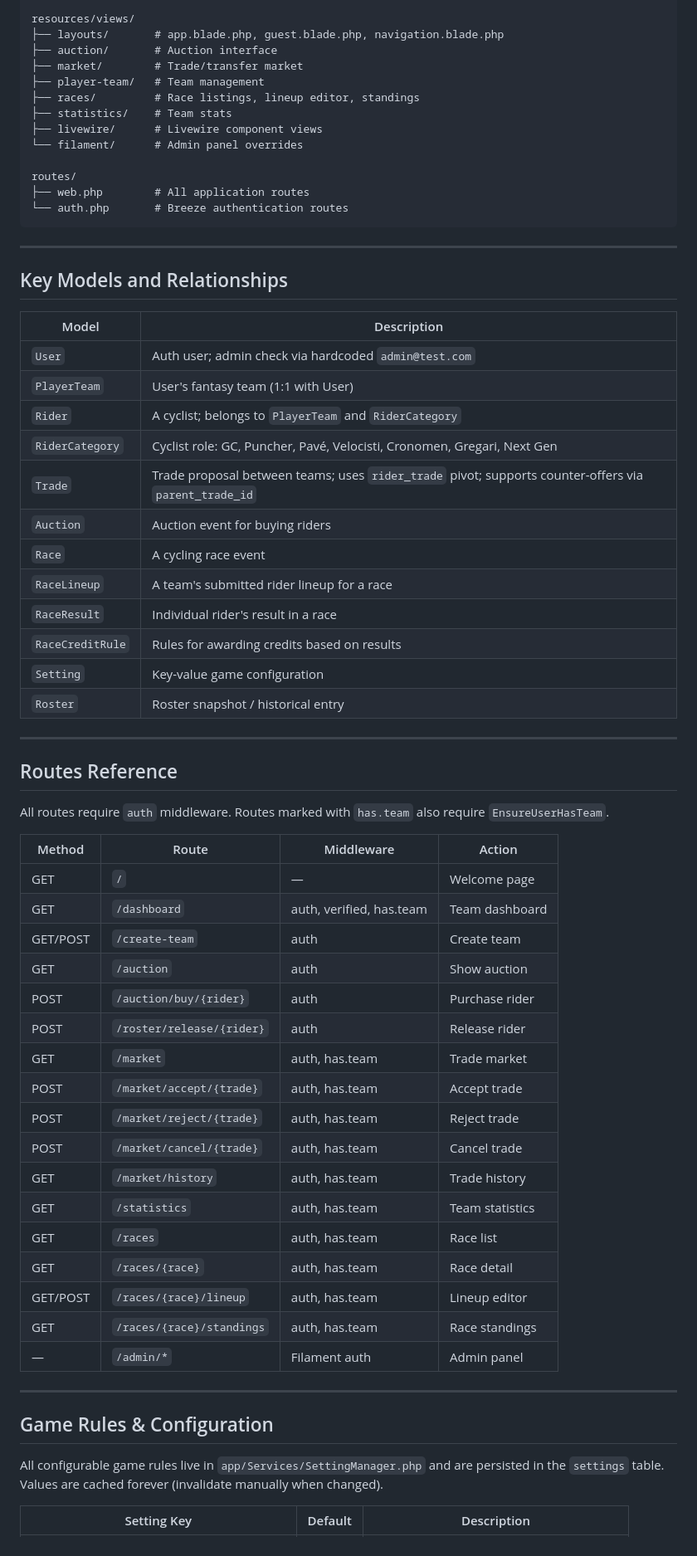
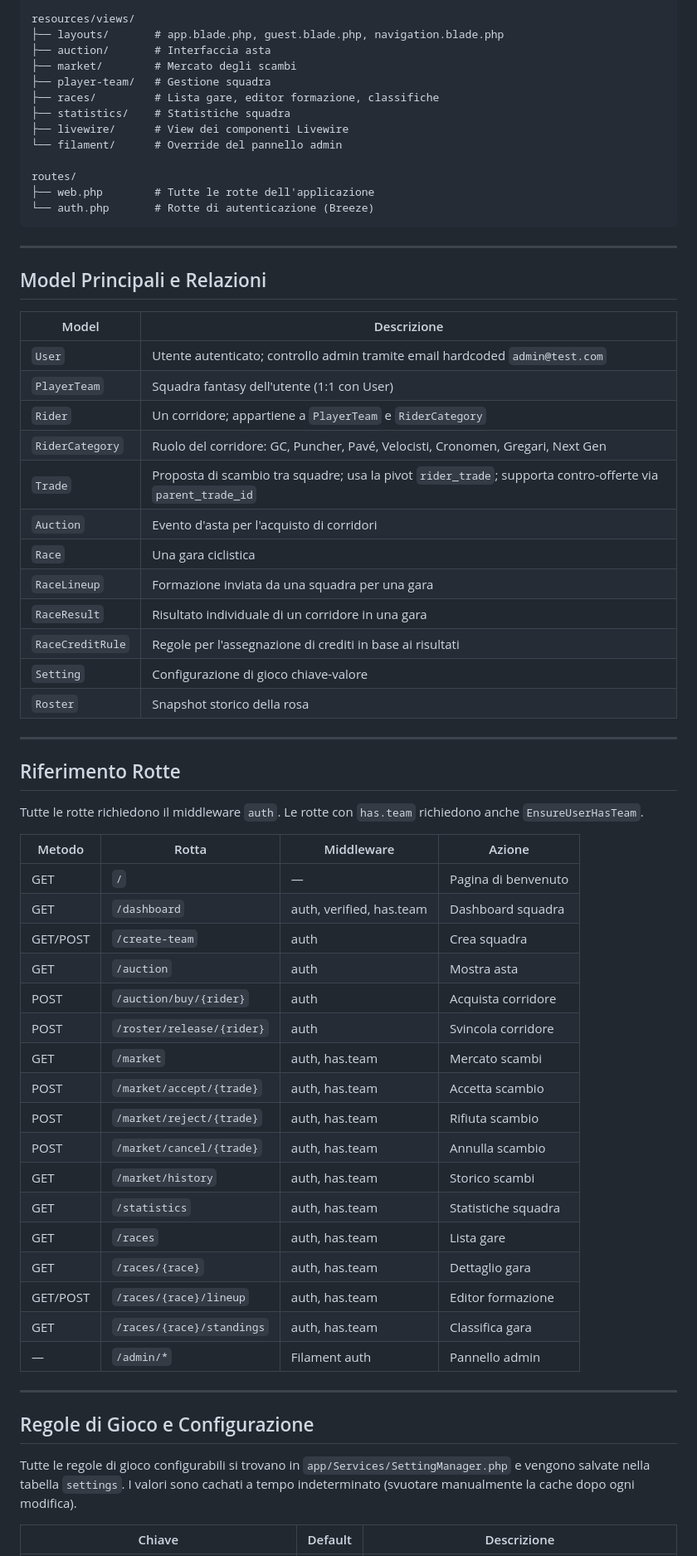
Before and after one commit to iagianmaria-prog/fantaciclismo, a Markdown page: CLAUDE.md, the part around one of its changes. Shown at 83% size. GitHub-like rendering.

Commit message:
Traduci CLAUDE.md in italiano
https://claude.ai/code/session_01Pse1D3kzWwmEFs6cQixwMw

````diff
--- a/CLAUDE.md
+++ b/CLAUDE.md
@@ -81,69 +81,69 @@ database/
 
 resources/views/
 ├── layouts/       # app.blade.php, guest.blade.php, navigation.blade.php
-├── auction/       # Auction interface
-├── market/        # Trade/transfer market
-├── player-team/   # Team management
-├── races/         # Race listings, lineup editor, standings
-├── statistics/    # Team stats
-├── livewire/      # Livewire component views
-└── filament/      # Admin panel overrides
+├── auction/       # Interfaccia asta
+├── market/        # Mercato degli scambi
+├── player-team/   # Gestione squadra
+├── races/         # Lista gare, editor formazione, classifiche
+├── statistics/    # Statistiche squadra
+├── livewire/      # View dei componenti Livewire
+└── filament/      # Override del pannello admin
 
 routes/
-├── web.php        # All application routes
-└── auth.php       # Breeze authentication routes
+├── web.php        # Tutte le rotte dell'applicazione
+└── auth.php       # Rotte di autenticazione (Breeze)
 ```
 
 ---
 
-## Key Models and Relationships
+## Model Principali e Relazioni
 
-| Model | Description |
+| Model | Descrizione |
 |---|---|
-| `User` | Auth user; admin check via hardcoded `admin@test.com` |
-| `PlayerTeam` | User's fantasy team (1:1 with User) |
-| `Rider` | A cyclist; belongs to `PlayerTeam` and `RiderCategory` |
-| `RiderCategory` | Cyclist role: GC, Puncher, Pavé, Velocisti, Cronomen, Gregari, Next Gen |
-| `Trade` | Trade proposal between teams; uses `rider_trade` pivot; supports counter-offers via `parent_trade_id` |
-| `Auction` | Auction event for buying riders |
-| `Race` | A cycling race event |
-| `RaceLineup` | A team's submitted rider lineup for a race |
-| `RaceResult` | Individual rider's result in a race |
-| `RaceCreditRule` | Rules for awarding credits based on results |
-| `Setting` | Key-value game configuration |
-| `Roster` | Roster snapshot / historical entry |
+| `User` | Utente autenticato; controllo admin tramite email hardcoded `admin@test.com` |
+| `PlayerTeam` | Squadra fantasy dell'utente (1:1 con User) |
+| `Rider` | Un corridore; appartiene a `PlayerTeam` e `RiderCategory` |
+| `RiderCategory` | Ruolo del corridore: GC, Puncher, Pavé, Velocisti, Cronomen, Gregari, Next Gen |
+| `Trade` | Proposta di scambio tra squadre; usa la pivot `rider_trade`; supporta contro-offerte via `parent_trade_id` |
+| `Auction` | Evento d'asta per l'acquisto di corridori |
+| `Race` | Una gara ciclistica |
+| `RaceLineup` | Formazione inviata da una squadra per una gara |
+| `RaceResult` | Risultato individuale di un corridore in una gara |
+| `RaceCreditRule` | Regole per l'assegnazione di crediti in base ai risultati |
+| `Setting` | Configurazione di gioco chiave-valore |
+| `Roster` | Snapshot storico della rosa |
 
 ---
 
-## Routes Reference
+## Riferimento Rotte
 
-All routes require `auth` middleware. Routes marked with `has.team` also require `EnsureUserHasTeam`.
+Tutte le rotte richiedono il middleware `auth`. Le rotte con `has.team` richiedono anche `EnsureUserHasTeam`.
 
-| Method | Route | Middleware | Action |
+| Metodo | Rotta | Middleware | Azione |
 |---|---|---|---|
-| GET | `/` | — | Welcome page |
-| GET | `/dashboard` | auth, verified, has.team | Team dashboard |
-| GET/POST | `/create-team` | auth | Create team |
-| GET | `/auction` | auth | Show auction |
-| POST | `/auction/buy/{rider}` | auth | Purchase rider |
-| POST | `/roster/release/{rider}` | auth | Release rider |
-| GET | `/market` | auth, has.team | Trade market |
-| POST | `/market/accept/{trade}` | auth, has.team | Accept trade |
-| POST | `/market/reject/{trade}` | auth, has.team | Reject trade |
-| POST | `/market/cancel/{trade}` | auth, has.team | Cancel trade |
-| GET | `/market/history` | auth, has.team | Trade history |
-| GET | `/statistics` | auth, has.team | Team statistics |
-| GET | `/races` | auth, has.team | Race list |
-| GET | `/races/{race}` | auth, has.team | Race detail |
-| GET/POST | `/races/{race}/lineup` | auth, has.team | Lineup editor |
-| GET | `/races/{race}/standings` | auth, has.team | Race standings |
-| — | `/admin/*` | Filament auth | Admin panel |
+| GET | `/` | — | Pagina di benvenuto |
+| GET | `/dashboard` | auth, verified, has.team | Dashboard squadra |
+| GET/POST | `/create-team` | auth | Crea squadra |
+| GET | `/auction` | auth | Mostra asta |
+| POST | `/auction/buy/{rider}` | auth | Acquista corridore |
+| POST | `/roster/release/{rider}` | auth | Svincola corridore |
+| GET | `/market` | auth, has.team | Mercato scambi |
+| POST | `/market/accept/{trade}` | auth, has.team | Accetta scambio |
+| POST | `/market/reject/{trade}` | auth, has.team | Rifiuta scambio |
+| POST | `/market/cancel/{trade}` | auth, has.team | Annulla scambio |
+| GET | `/market/history` | auth, has.team | Storico scambi |
+| GET | `/statistics` | auth, has.team | Statistiche squadra |
+| GET | `/races` | auth, has.team | Lista gare |
+| GET | `/races/{race}` | auth, has.team | Dettaglio gara |
+| GET/POST | `/races/{race}/lineup` | auth, has.team | Editor formazione |
+| GET | `/races/{race}/standings` | auth, has.team | Classifica gara |
+| — | `/admin/*` | Filament auth | Pannello admin |
 
 ---
 
-## Game Rules & Configuration
+## Regole di Gioco e Configurazione
 
-All configurable game rules live in `app/Services/SettingManager.php` and are persisted in the `settings` table. Values are cached forever (invalidate manually when changed).
+Tutte le regole di gioco configurabili si trovano in `app/Services/SettingManager.php` e vengono salvate nella tabella `settings`. I valori sono cachati a tempo indeterminato (svuotare manualmente la cache dopo ogni modifica).
 
-| Setting Key | Default | Description |
+| Chiave | Default | Descrizione |
 |---|---|---|
````
Also changed, not shown: other parts of CLAUDE.md (+84 -84 lines).
